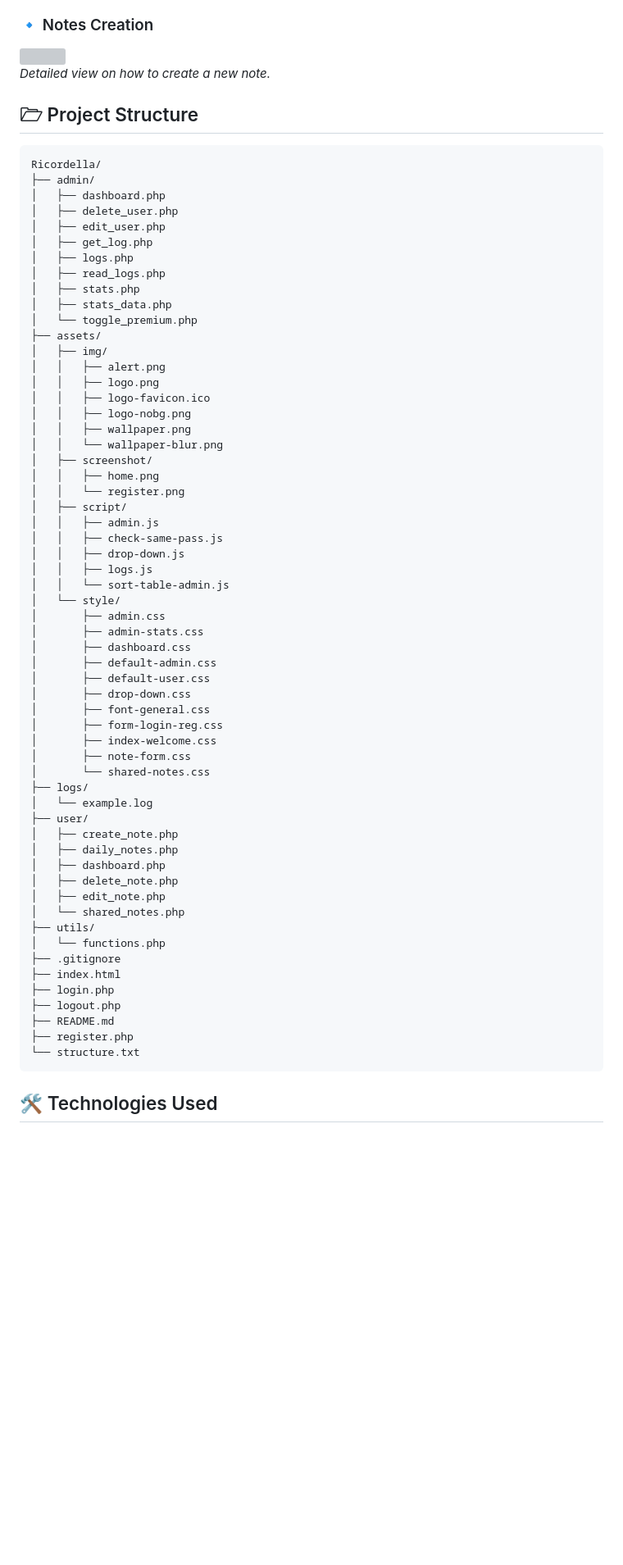
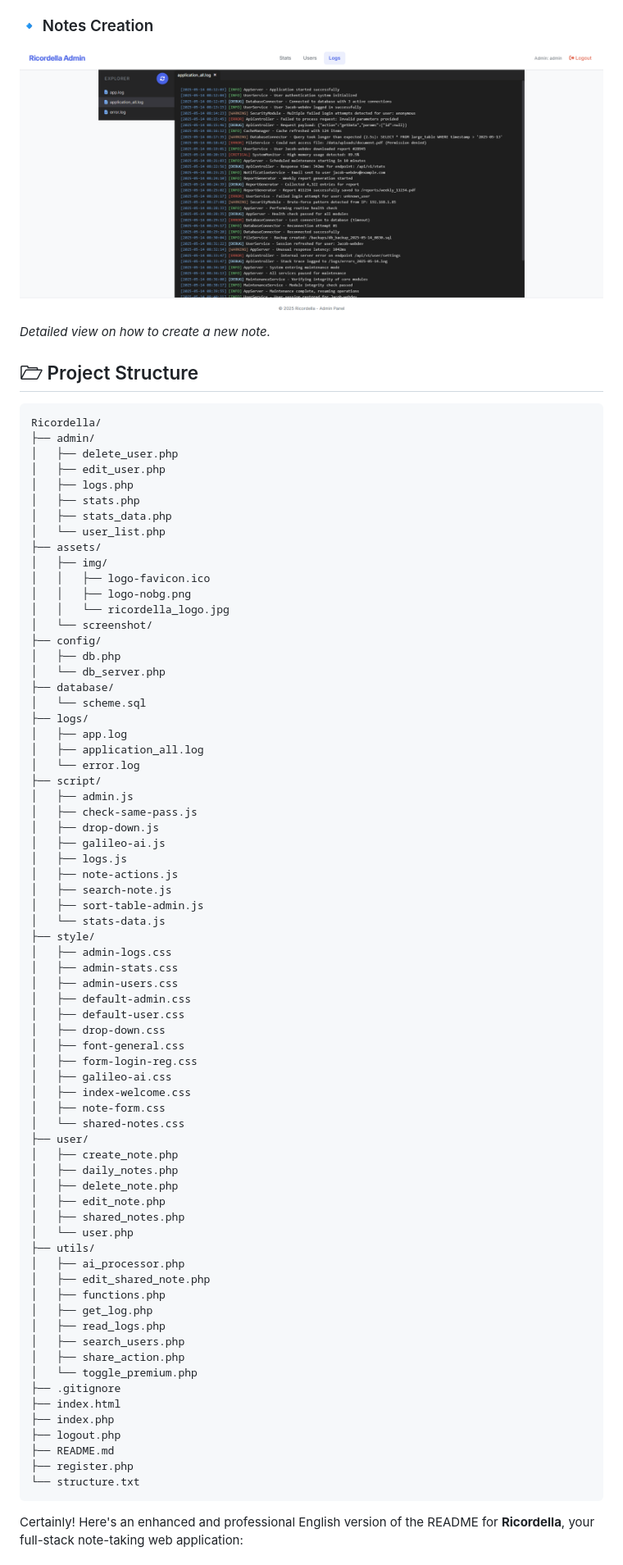
Before and after one commit to tononjacopo/Ricordella, a Markdown page: README.md, the part around the change printed below. Shown: that part at 82% size. Drawn GitHub-style; blank space fills up the shorter version; grey boxes are pictures that could not be loaded.

````diff
--- a/README.md
+++ b/README.md
@@ -35,7 +27,7 @@ https://ricordella.tononjacopo.com/
 
 ### 🔹 Notes Creation
 
-<img src="https://github.com/tononjacopo/Ricordella/blob/2ca0b4302368f48289e51ecc98f933e4074c91be/assets/screenshot/new-note.png" height="400">
+<img src="https://github.com/tononjacopo/Ricordella/blob/2ca0b4302368f48289e51ecc98f933e4074c91be/assets/screenshot/logs.png" height="400">
 
 *Detailed view on how to create a new note.*
 
@@ -45,63 +37,74 @@ https://ricordella.tononjacopo.com/
 ```plaintext
 Ricordella/
 ├── admin/
-│   ├── dashboard.php
 │   ├── delete_user.php
 │   ├── edit_user.php
-│   ├── get_log.php
 │   ├── logs.php
-│   ├── read_logs.php
 │   ├── stats.php
 │   ├── stats_data.php
-│   └── toggle_premium.php
+│   └── user_list.php
 ├── assets/
 │   ├── img/
-│   │   ├── alert.png
-│   │   ├── logo.png
 │   │   ├── logo-favicon.ico
 │   │   ├── logo-nobg.png
-│   │   ├── wallpaper.png
-│   │   └── wallpaper-blur.png
-│   ├── screenshot/
-│   │   ├── home.png
-│   │   └── register.png
-│   ├── script/
-│   │   ├── admin.js
-│   │   ├── check-same-pass.js
-│   │   ├── drop-down.js
-│   │   ├── logs.js
-│   │   └── sort-table-admin.js
-│   └── style/
-│       ├── admin.css
-│       ├── admin-stats.css
-│       ├── dashboard.css
-│       ├── default-admin.css
-│       ├── default-user.css
-│       ├── drop-down.css
-│       ├── font-general.css
-│       ├── form-login-reg.css
-│       ├── index-welcome.css
-│       ├── note-form.css
-│       └── shared-notes.css
+│   │   └── ricordella_logo.jpg
+│   └── screenshot/
+├── config/
+│   ├── db.php
+│   └── db_server.php
+├── database/
+│   └── scheme.sql
 ├── logs/
-│   └── example.log
+│   ├── app.log
+│   ├── application_all.log
+│   └── error.log
+├── script/
+│   ├── admin.js
+│   ├── check-same-pass.js
+│   ├── drop-down.js
+│   ├── galileo-ai.js
+│   ├── logs.js
+│   ├── note-actions.js
+│   ├── search-note.js
+│   ├── sort-table-admin.js
+│   └── stats-data.js
+├── style/
+│   ├── admin-logs.css
+│   ├── admin-stats.css
+│   ├── admin-users.css
+│   ├── default-admin.css
+│   ├── default-user.css
+│   ├── drop-down.css
+│   ├── font-general.css
+│   ├── form-login-reg.css
+│   ├── galileo-ai.css
+│   ├── index-welcome.css
+│   ├── note-form.css
+│   └── shared-notes.css
 ├── user/
 │   ├── create_note.php
 │   ├── daily_notes.php
-│   ├── dashboard.php
 │   ├── delete_note.php
 │   ├── edit_note.php
-│   └── shared_notes.php
+│   ├── shared_notes.php
+│   └── user.php
 ├── utils/
-│   └── functions.php
+│   ├── ai_processor.php
+│   ├── edit_shared_note.php
+│   ├── functions.php
+│   ├── get_log.php
+│   ├── read_logs.php
+│   ├── search_users.php
+│   ├── share_action.php
+│   └── toggle_premium.php
 ├── .gitignore
 ├── index.html
-├── login.php
+├── index.php
 ├── logout.php
 ├── README.md
 ├── register.php
 └── structure.txt
 ```
 
-## 🛠️ Technologies Used
+Certainly! Here's an enhanced and professional English version of the README for **Ricordella**, your full-stack note-taking web application:
 
````
Also changed, not shown: other parts of README.md (+57 -16 lines).
